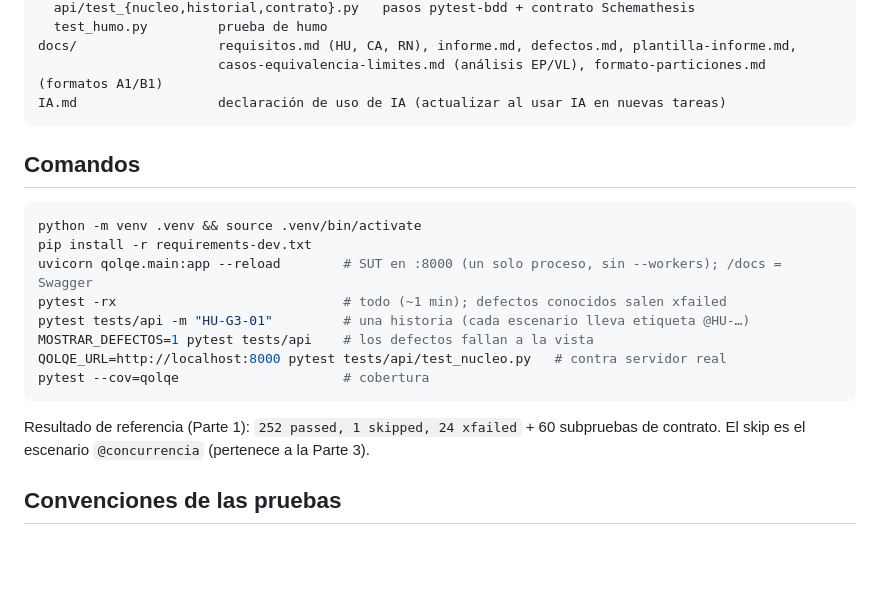
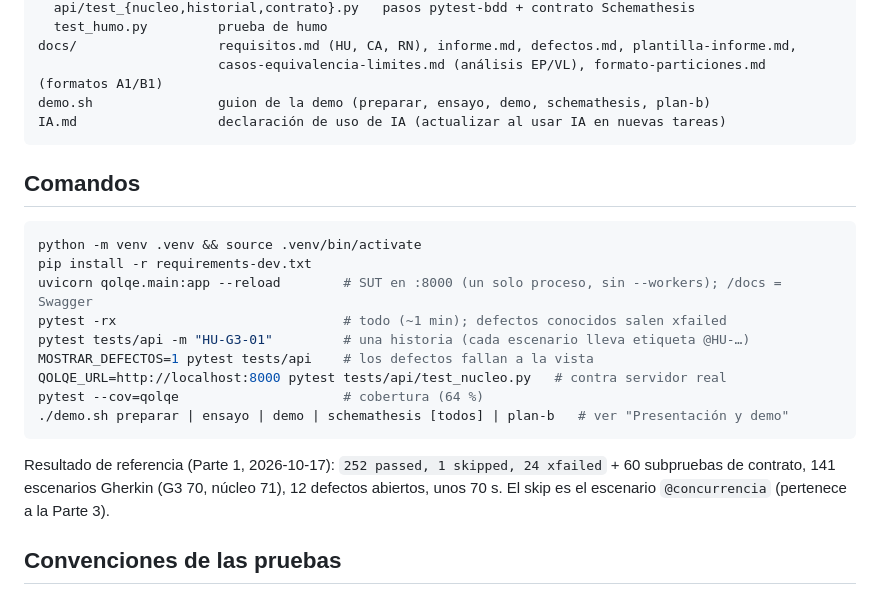
Before and after one commit to Maykol-Morales/cs5383-qolqe-wallet, a Markdown page: CLAUDE.md, the part around one of its changes. Rendered like a GitHub page; blank space fills up the shorter version.

````diff
--- a/CLAUDE.md
+++ b/CLAUDE.md
@@ -33,6 +34,7 @@ tests/
   test_humo.py         prueba de humo
 docs/                  requisitos.md (HU, CA, RN), informe.md, defectos.md, plantilla-informe.md,
                        casos-equivalencia-limites.md (análisis EP/VL), formato-particiones.md (formatos A1/B1)
+demo.sh                guion de la demo (preparar, ensayo, demo, schemathesis, plan-b)
 IA.md                  declaración de uso de IA (actualizar al usar IA en nuevas tareas)
 ```
 
@@ -46,10 +48,11 @@ pytest -rx                             # todo (~1 min); defectos conocidos salen
 pytest tests/api -m "HU-G3-01"         # una historia (cada escenario lleva etiqueta @HU-…)
 MOSTRAR_DEFECTOS=1 pytest tests/api    # los defectos fallan a la vista
 QOLQE_URL=http://localhost:8000 pytest tests/api/test_nucleo.py   # contra servidor real
-pytest --cov=qolqe                     # cobertura
+pytest --cov=qolqe                     # cobertura (64 %)
+./demo.sh preparar | ensayo | demo | schemathesis [todos] | plan-b   # ver "Presentación y demo"
 ```
 
-Resultado de referencia (Parte 1): `252 passed, 1 skipped, 24 xfailed` + 60 subpruebas de contrato. El skip es el escenario `@concurrencia` (pertenece a la Parte 3).
+Resultado de referencia (Parte 1, 2026-10-17): `252 passed, 1 skipped, 24 xfailed` + 60 subpruebas de contrato, 141 escenarios Gherkin (G3 70, núcleo 71), 12 defectos abiertos, unos 70 s. El skip es el escenario `@concurrencia` (pertenece a la Parte 3).
 
 ## Convenciones de las pruebas
 
````
Also changed, not shown: other parts of CLAUDE.md (+16 -3 lines).
